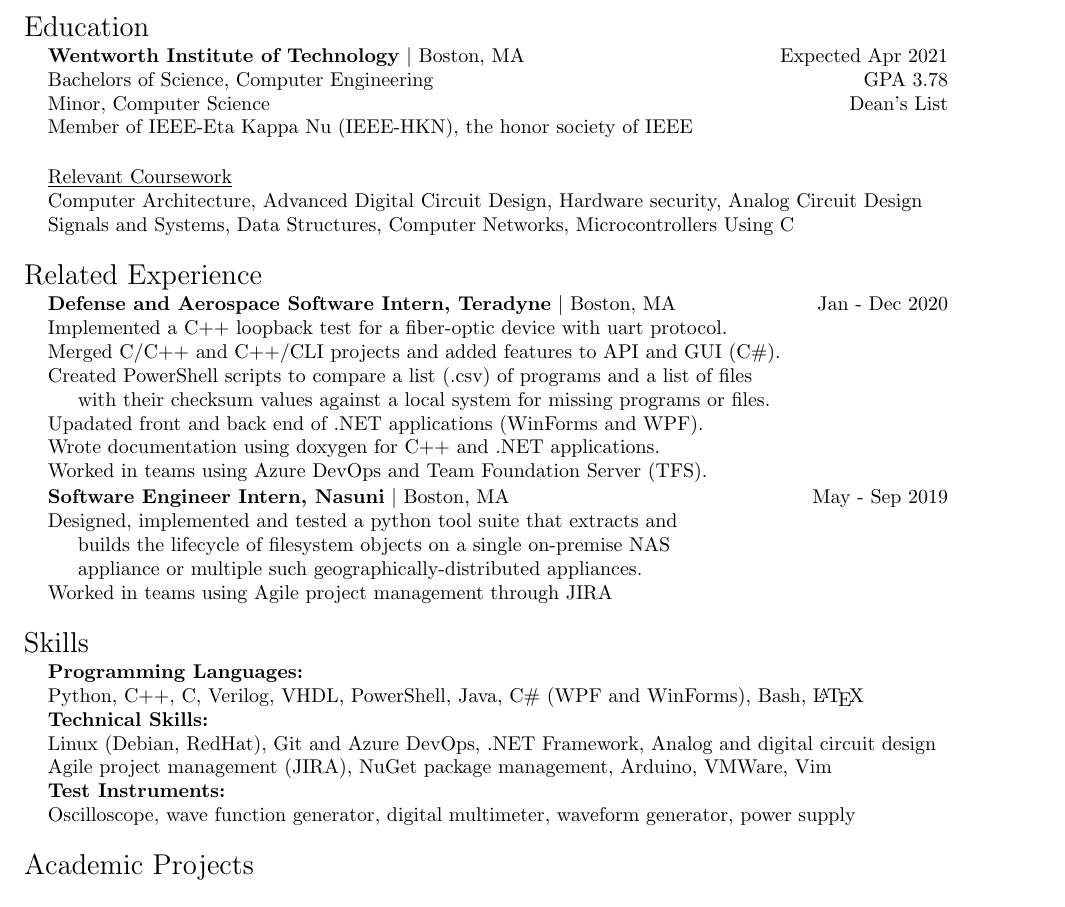
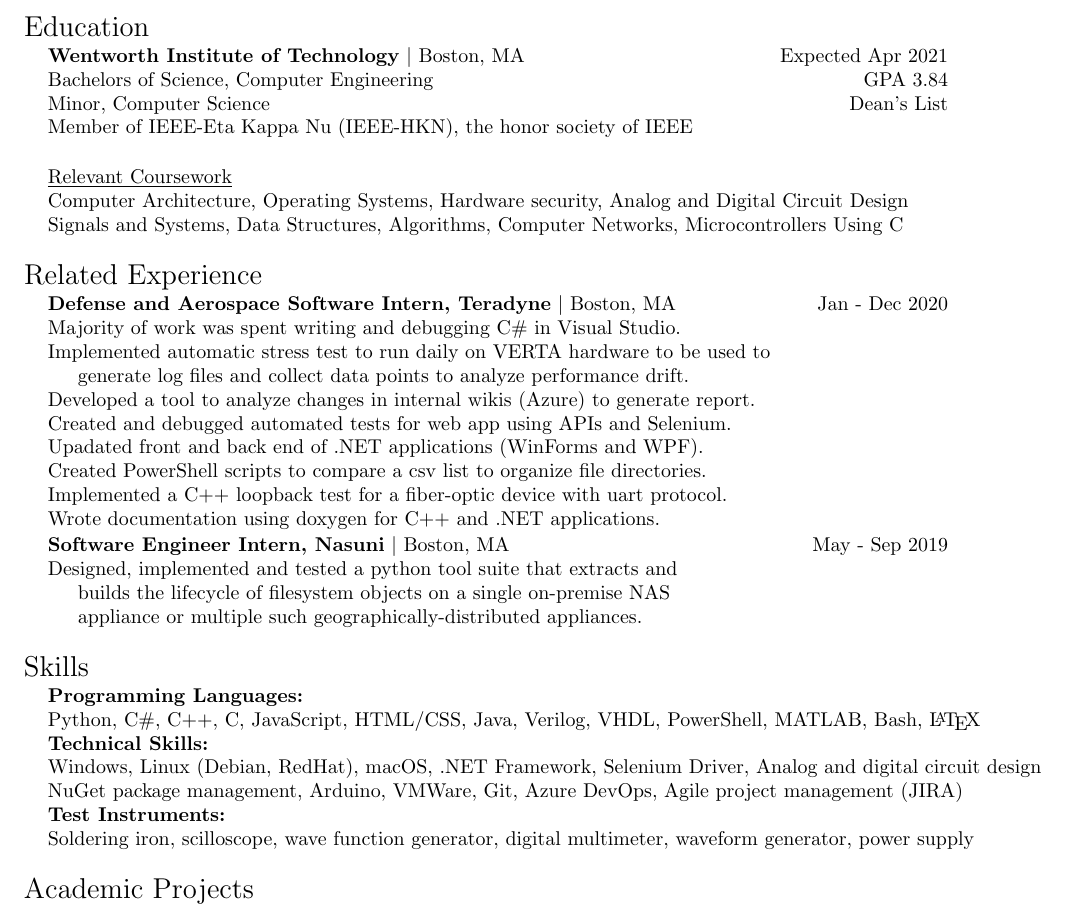
Before and after one commit to kai-arsenault/resume, a LaTeX CV (resume.tex): part of the page, cut so that both start at the same text. Compiled offline with pdfLaTeX.

Commit message:
Update for Teradyne

```diff
--- a/resume.tex
+++ b/resume.tex
@@ -44,7 +44,7 @@
  \end{tabularx}
  \noindent \begin{tabularx}{\linewidth}{@{} l l R }
      & \textbf{Wentworth Institute of Technology} $ \mid$ Boston, MA & Expected Apr 2021\\
-     & Bachelors of Science, Computer Engineering & GPA 3.78\\
+     & Bachelors of Science, Computer Engineering & GPA 3.84\\
      & Minor, Computer Science & Dean's List\\
      & Member of IEEE-Eta Kappa Nu (IEEE-HKN), the honor society of IEEE\\
  \end{tabularx}
@@ -52,8 +52,8 @@
  \noindent \begin{tabularx}{\linewidth}{@{} l l l }
      \\
      &\underline{Relevant Coursework}\\
-     & Computer Architecture, Advanced Digital Circuit Design, Hardware security, Analog Circuit Design\\
-     &  Signals and Systems, Data Structures, Computer Networks, Microcontrollers Using C\\
+     & Computer Architecture, Operating Systems, Hardware security, Analog and Digital Circuit Design\\
+     & Signals and Systems, Data Structures, Algorithms, Computer Networks, Microcontrollers Using C\\
      \\
  \end{tabularx}
 
@@ -64,13 +64,15 @@
 
 \noindent \begin{tabularx}{\linewidth}{@{} l l R }
      & \textbf{Defense and Aerospace Software Intern, Teradyne} $\mid$ Boston, MA & Jan - Dec 2020 \\
+     & Majority of work was spent writing and debugging C\# in Visual Studio.\\
+     & Implemented automatic stress test to run daily on VERTA hardware to be used to\\
+     & \indent generate log files and collect data points to analyze performance drift.\\
+     & Developed a tool to analyze changes in internal wikis (Azure) to generate report.\\
+     & Created and debugged automated tests for web app using APIs and Selenium.\\
+     & Upadated front and back end of .NET applications (WinForms and WPF).\\
+     & Created PowerShell scripts to compare a csv list to organize file directories.\\
      & Implemented a C++ loopback test for a fiber-optic device with uart protocol.\\
-     & Merged C/C++ and C++/CLI projects and added features to API and GUI (C\#).\\
-     & Created PowerShell scripts to compare a list (.csv) of programs and a list of files\\
-     & \indent with their checksum values against a local system for missing programs or files.\\
-     & Upadated front and back end of .NET applications (WinForms and WPF).\\
      & Wrote documentation using doxygen for C++ and .NET applications.\\
-     & Worked in teams using Azure DevOps and Team Foundation Server (TFS).\\
 \end {tabularx}
 
 \noindent \begin{tabularx}{\linewidth}{@{} l l R }
@@ -78,7 +80,6 @@
      & Designed, implemented and tested a python tool suite that extracts and\\
      & \indent builds the lifecycle of filesystem objects on a single on-premise NAS\\
      & \indent appliance or multiple such geographically-distributed appliances.\\
-     & Worked in teams using Agile project management through JIRA\\
      \\
 \end{tabularx}
 
@@ -88,14 +89,14 @@
  \end{tabularx}
  \noindent \begin{tabularx}{\linewidth}{@{} l l l }
      &\textbf{Programming Languages:}\\
-     &Python, C++, C, Verilog, VHDL, PowerShell, Java, C\# (WPF and WinForms), Bash, \LaTeX \\
+     &Python, C\#, C++, C, JavaScript, HTML/CSS, Java, Verilog, VHDL, PowerShell, MATLAB, Bash, \LaTeX \\
      %\\
      &\textbf{Technical Skills:}\\
-     &Linux (Debian, RedHat), Git and Azure DevOps, .NET Framework, Analog and digital circuit design\\
-     &Agile project management (JIRA), NuGet package management, Arduino, VMWare, Vim\\
+     &Windows, Linux (Debian, RedHat), macOS, .NET Framework, Selenium Driver, Analog and digital circuit design\\
+     &NuGet package management, Arduino, VMWare, Git, Azure DevOps, Agile project management (JIRA)\\
      %\\
      &\textbf{Test Instruments:}\\
-     &Oscilloscope, wave function generator, digital multimeter, waveform generator, power supply\\
+     &Soldering iron, scilloscope, wave function generator, digital multimeter, waveform generator, power supply\\
      \\
  \end{tabularx}
 
```
Also changed, not shown: resume.pdf.
